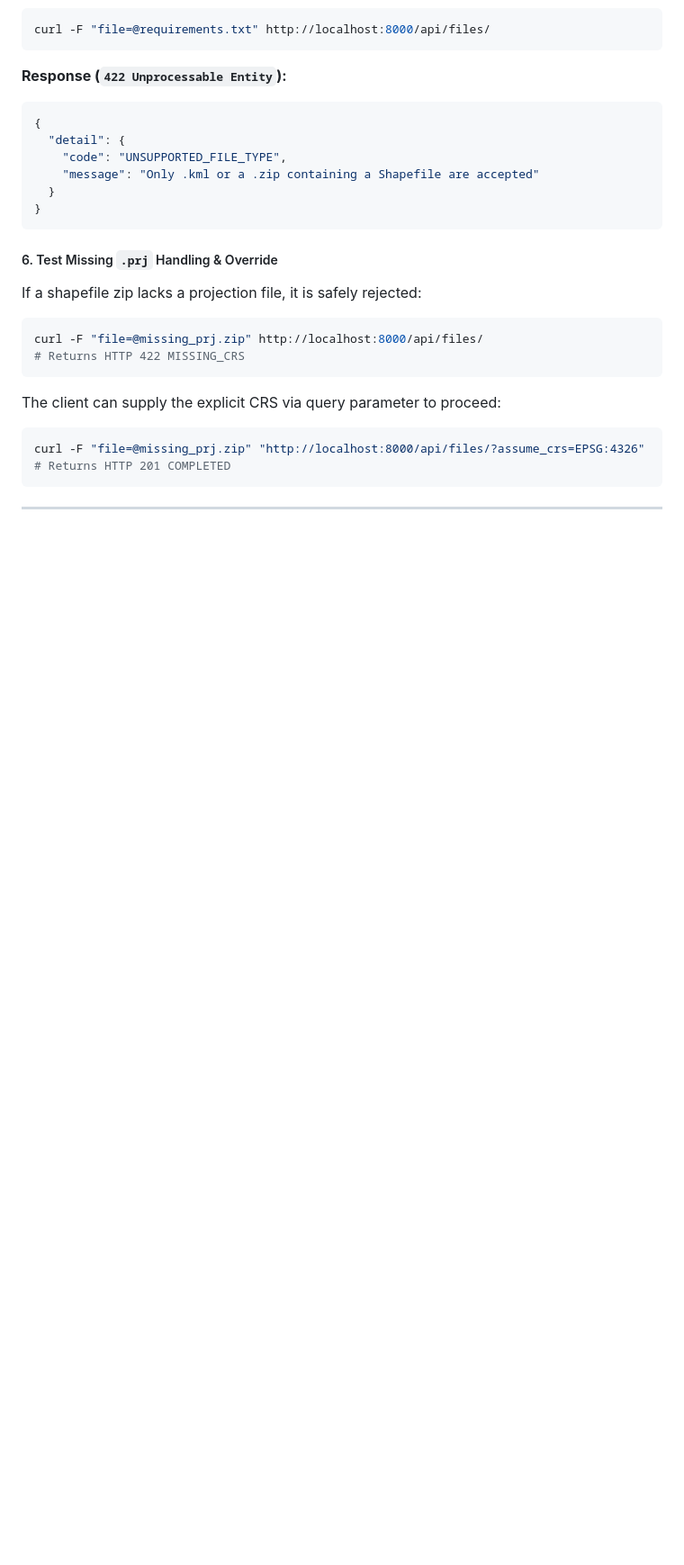
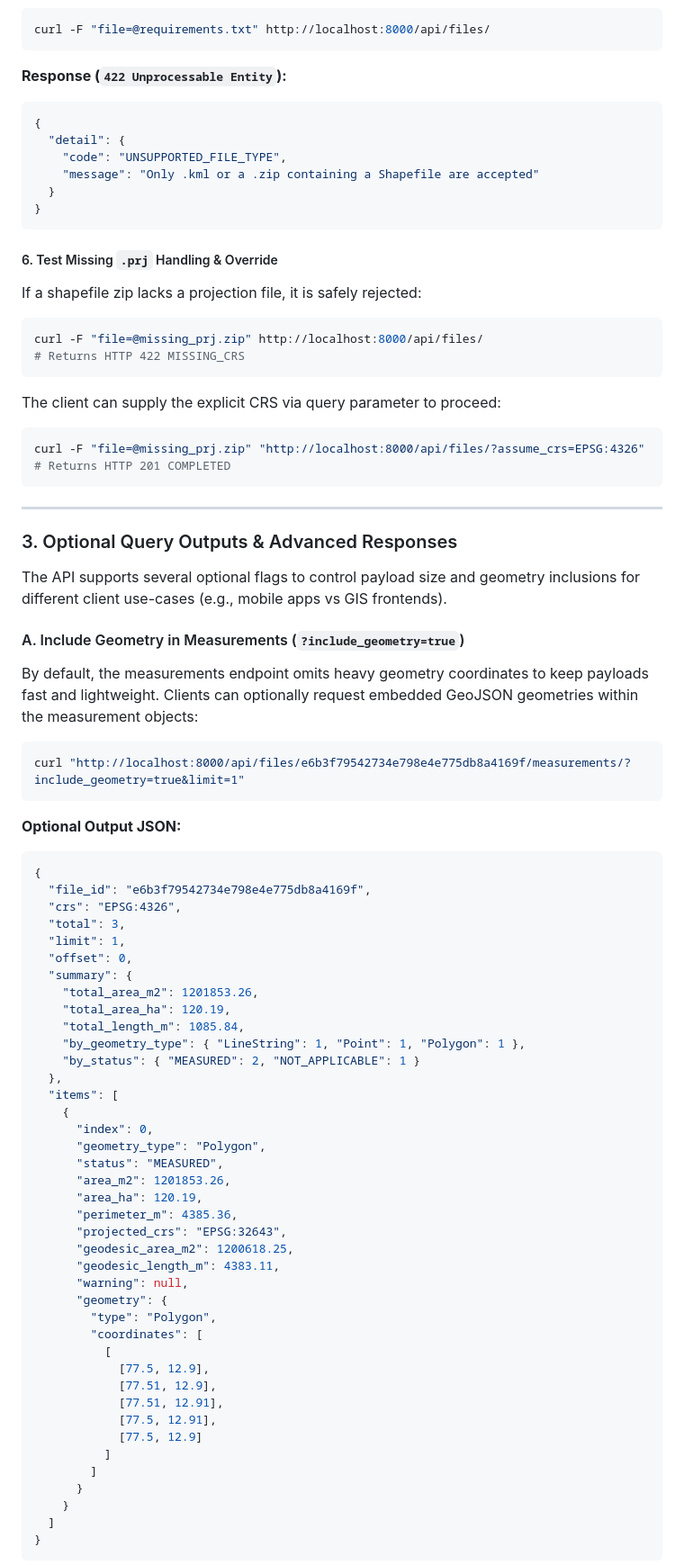
Before and after one commit to Sumith2104/geo-measure-api, a Markdown page: README.md, the part around one of its changes. Shown at 90% size. GitHub-like rendering; blank space fills up the shorter version.

````diff
--- a/README.md
+++ b/README.md
@@ -252,3 +252,58 @@ curl -F "file=@missing_prj.zip" "http://localhost:8000/api/files/?assume_crs=EPS
 
 ---
 
+### 3. Optional Query Outputs & Advanced Responses
+
+The API supports several optional flags to control payload size and geometry inclusions for different client use-cases (e.g., mobile apps vs GIS frontends).
+
+#### A. Include Geometry in Measurements (`?include_geometry=true`)
+By default, the measurements endpoint omits heavy geometry coordinates to keep payloads fast and lightweight. Clients can optionally request embedded GeoJSON geometries within the measurement objects:
+
+```bash
+curl "http://localhost:8000/api/files/e6b3f79542734e798e4e775db8a4169f/measurements/?include_geometry=true&limit=1"
+```
+
+**Optional Output JSON:**
+```json
+{
+  "file_id": "e6b3f79542734e798e4e775db8a4169f",
+  "crs": "EPSG:4326",
+  "total": 3,
+  "limit": 1,
+  "offset": 0,
+  "summary": {
+    "total_area_m2": 1201853.26,
+    "total_area_ha": 120.19,
+    "total_length_m": 1085.84,
+    "by_geometry_type": { "LineString": 1, "Point": 1, "Polygon": 1 },
+    "by_status": { "MEASURED": 2, "NOT_APPLICABLE": 1 }
+  },
+  "items": [
+    {
+      "index": 0,
+      "geometry_type": "Polygon",
+      "status": "MEASURED",
+      "area_m2": 1201853.26,
+      "area_ha": 120.19,
+      "perimeter_m": 4385.36,
+      "projected_crs": "EPSG:32643",
+      "geodesic_area_m2": 1200618.25,
+      "geodesic_length_m": 4383.11,
+      "warning": null,
+      "geometry": {
+        "type": "Polygon",
+        "coordinates": [
+          [
+            [77.5, 12.9],
+            [77.51, 12.9],
+            [77.51, 12.91],
+            [77.5, 12.91],
+            [77.5, 12.9]
+          ]
+        ]
+      }
+    }
+  ]
+}
+```
+
````
Also changed, not shown: other parts of README.md (+78 -0 lines).
